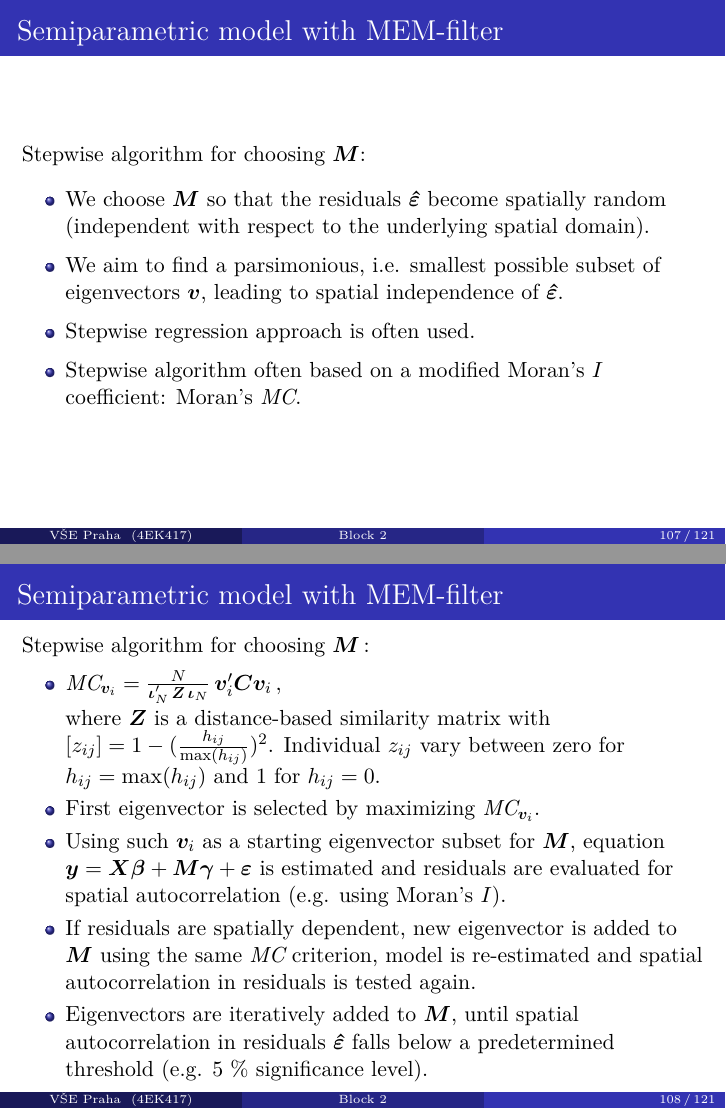
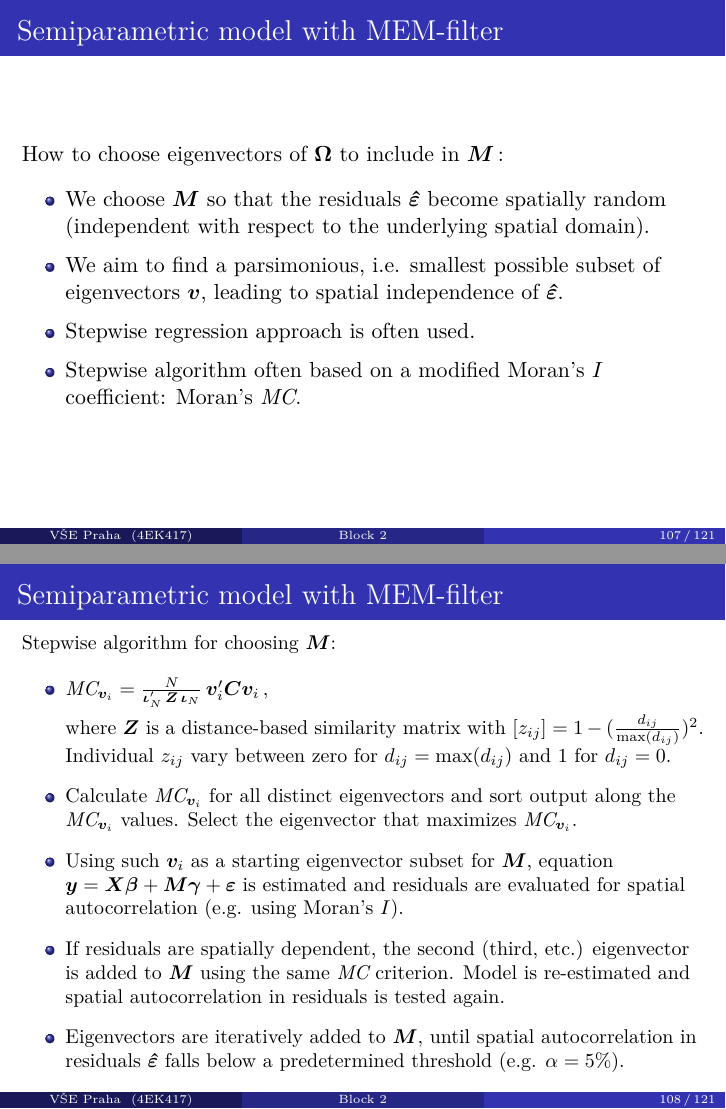
Before and after one commit to formanektomas/Praktikum_z_ekonometrie_4EK417, LaTeX slides (Block_2.tex): pages 107 and 108 of 121, joined at a grey line. Compiled offline with pdfLaTeX.

Commit message:
MEM filter small clarifications

```diff
--- a/Block_2.tex
+++ b/Block_2.tex
@@ -1527,32 +1527,33 @@ Filtering is fairly robust to model specification errors when compared with full
 \end{frame}
 %---------------------------------------------------------------------
 \begin{frame}{Semiparametric model with MEM-filter}
+How to choose eigenvectors of $\bm{\Omega}$ to include in $\bm{M}\,$:
+\medskip
+\begin{itemize}
+    \item We choose $\bm{M}$ so that the residuals $\bm{\hat{\varepsilon}}$ become spatially random (independent with respect to the underlying spatial domain).
+    \smallskip
+    \item We aim to find a parsimonious, i.e. smallest possible subset of eigenvectors $\bm{v}$, leading to spatial independence of $\bm{\hat{\varepsilon}}$.
+    \smallskip
+    \item Stepwise regression approach is often used.
+    \smallskip
+    \item Stepwise algorithm often based on a modified Moran's $I$ coefficient: Moran's $\textit{MC}$.
+\end{itemize}
+\end{frame}
+%---------------------------------------------------------------------
+\begin{frame}{Semiparametric model with MEM-filter}
+\small
 Stepwise algorithm for choosing $\bm{M}$:
 \medskip
 \begin{itemize}
-    \item We choose $\bm{M}$ so that the residuals $\bm{\hat{\varepsilon}}$ become spatially random (independent with respect to the underlying spatial domain).
-    \smallskip
-    \item We aim to find a parsimonious, i.e. smallest possible subset of eigenvectors $\bm{v}$, leading to spatial independence of $\bm{\hat{\varepsilon}}$.
-    \smallskip
-    \item Stepwise regression approach is often used.
-    \smallskip
-    \item Stepwise algorithm often based on a modified Moran's $I$ coefficient: Moran's $\textit{MC}$.
-\end{itemize}
-\end{frame}
-%---------------------------------------------------------------------
-\begin{frame}{Semiparametric model with MEM-filter}
-Stepwise algorithm for choosing $\bm{M}\,$:
-\medskip
-\begin{itemize}
     \item $\textit{MC}_{\bm{v}_i} = \frac{N}{\bm{\iota}_N^{\prime} \, \bm{Z} \, \bm{\iota}_N } \, \bm{v}_i^{\prime} \bm{C} \bm{v}_i \, ,$\\ \smallskip
-    where $\bm{Z}$ is a distance-based similarity matrix with $[z_{ij}] = 1 - (\tfrac{h_{ij}}{\textnormal{max}(h_{ij})})^2$. Individual $z_{ij}$ vary between zero for $h_{ij} = \textnormal{max}(h_{ij})$ and 1 for $h_{ij} = 0$.
-    \smallskip
-    \item First eigenvector is selected by maximizing $\textit{MC}_{\bm{v}_i}$.
+    where $\bm{Z}$ is a distance-based similarity matrix with $[z_{ij}] = 1 - (\tfrac{d_{ij}}{\textnormal{max}(d_{ij})})^2$. Individual $z_{ij}$ vary between zero for $d_{ij} = \textnormal{max}(d_{ij})$ and 1 for $d_{ij} = 0$.
+    \smallskip
+    \item Calculate $\textit{MC}_{\bm{v}_i}$ for all distinct eigenvectors and sort output along the $\textit{MC}_{\bm{v}_i}$ values. Select the eigenvector that maximizes $\textit{MC}_{\bm{v}_i}$.
     \smallskip
     \item Using such $\bm{v}_i$ as a starting eigenvector subset for $\bm{M}$, equation $\bm{y} = \bm{X \beta } + \bm{M \gamma} + \bm{\varepsilon}$ is estimated and residuals are evaluated for spatial autocorrelation (e.g. using Moran's $I$).
     \smallskip
-    \item If residuals are spatially dependent, new eigenvector is added to $\bm{M}$ using the same $\textit{MC}$ criterion, model is re-estimated and spatial autocorrelation in residuals is tested again. \smallskip
-    \item Eigenvectors are iteratively added to $\bm{M}$, until spatial autocorrelation in residuals $\bm{\hat{\varepsilon}}$ falls below a predetermined threshold (e.g. 5 \% significance level).
+    \item If residuals are spatially dependent, the second (third, etc.) eigenvector is added to $\bm{M}$ using the same $\textit{MC}$ criterion. Model is re-estimated and spatial autocorrelation in residuals is tested again. \smallskip
+    \item Eigenvectors are iteratively added to $\bm{M}$, until spatial autocorrelation in residuals $\bm{\hat{\varepsilon}}$ falls below a predetermined threshold (e.g. $\alpha = 5 \%$).
 \end{itemize}
 \end{frame}
 %---------------------------------------------------------------------
```
Also changed, not shown: Block_2.tex (18 more changed lines).
